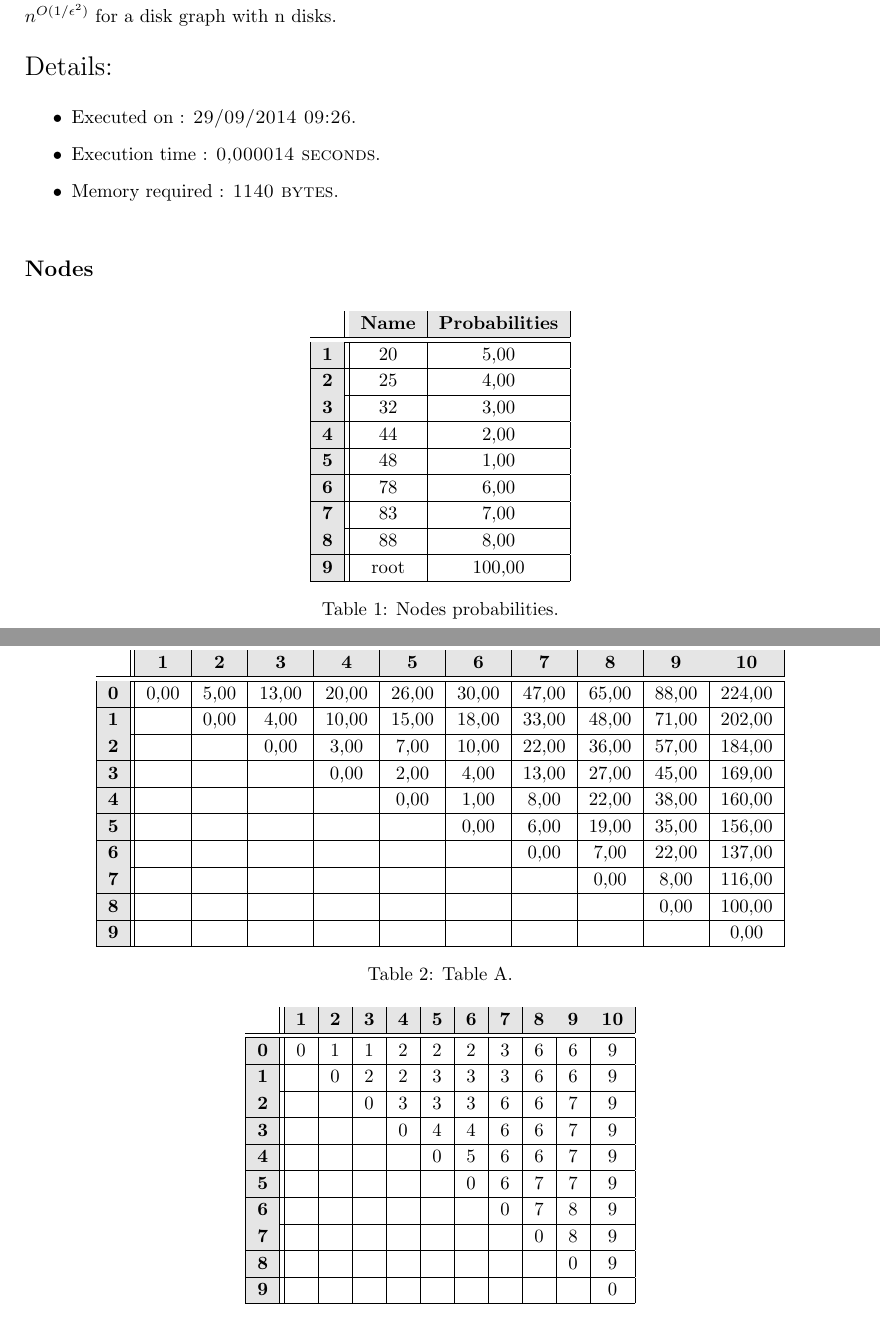
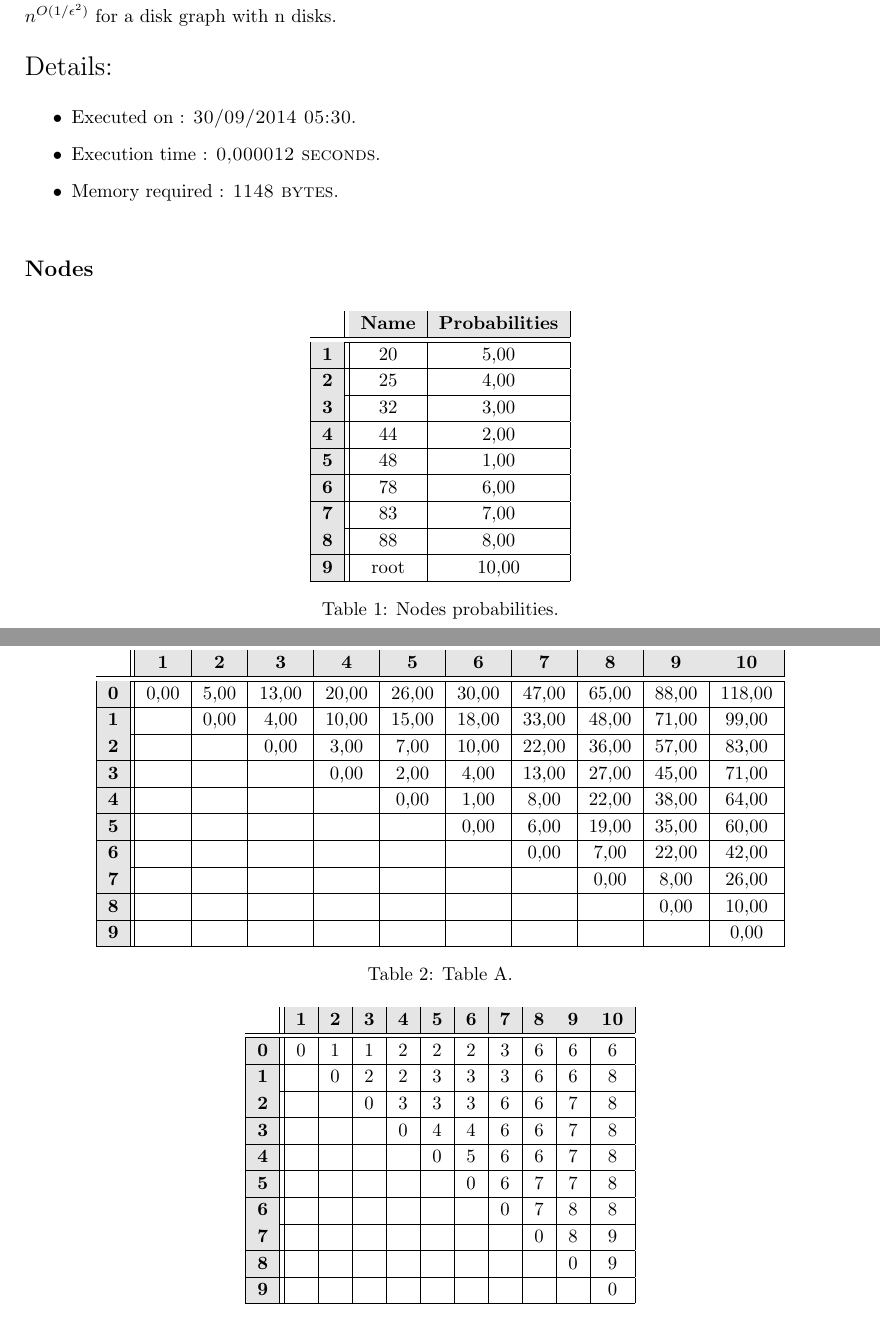
Before and after one commit to mfer/ptasgig, a LaTeX document (reports/mwis.tex): two parts of pages 1 and 3 of 5, joined at a grey line, cut so that both start at the same text. Compiled offline with pdfLaTeX.

Commit message:
interface working

```diff
--- a/reports/mwis.tex
+++ b/reports/mwis.tex
@@ -62,9 +62,9 @@ The running-time for achieving approximation ratio $1+\epsilon$
 is $n^{O(1/\epsilon^{2})}$ for a disk graph with n disks.\\[0.5cm]
 \noindent{\Large Details:}
 \begin{compactitem}
-\item Executed on : \textsc{29/09/2014 09:26}.
-\item Execution time : \textsc{0,000014 seconds}.
-\item Memory required : \textsc{1140 bytes}.
+\item Executed on : \textsc{30/09/2014 05:30}.
+\item Execution time : \textsc{0,000012 seconds}.
+\item Memory required : \textsc{1148 bytes}.
 \end{compactitem}
 
 \subsection{Nodes}
@@ -82,7 +82,7 @@ is $n^{O(1/\epsilon^{2})}$ for a disk graph with n disks.\\[0.5cm]
 \multicolumn{1}{|c||}{\cellcolor{gray90}\textbf{6}} & 78 & 6,00 \\ \hline
 \multicolumn{1}{|c||}{\cellcolor{gray90}\textbf{7}} & 83 & 7,00 \\ \hline
 \multicolumn{1}{|c||}{\cellcolor{gray90}\textbf{8}} & 88 & 8,00 \\ \hline
-\multicolumn{1}{|c||}{\cellcolor{gray90}\textbf{9}} & root & 100,00 \\ \hline
+\multicolumn{1}{|c||}{\cellcolor{gray90}\textbf{9}} & root & 10,00 \\ \hline
 \end{tabular}
 \caption{Nodes probabilities.}
 \end{table}
@@ -100,15 +100,15 @@ is $n^{O(1/\epsilon^{2})}$ for a disk graph with n disks.\\[0.5cm]
 \cline{2-11}
  & \cellcolor{gray90}\textbf{1} & \cellcolor{gray90}\textbf{2} & \cellcolor{gray90}\textbf{3} & \cellcolor{gray90}\textbf{4} & \cellcolor{gray90}\textbf{5} & \cellcolor{gray90}\textbf{6} & \cellcolor{gray90}\textbf{7} & \cellcolor{gray90}\textbf{8} & \cellcolor{gray90}\textbf{9} & \cellcolor{gray90}\textbf{10} \\
 \hline\hline
-\multicolumn{1}{|c||}{\cellcolor{gray90}\textbf{0}} & 0,00 & 5,00 & 13,00 & 20,00 & 26,00 & 30,00 & 47,00 & 65,00 & 88,00 & 224,00 \\ \hline
-\multicolumn{1}{|c||}{\cellcolor{gray90}\textbf{1}} &  & 0,00 & 4,00 & 10,00 & 15,00 & 18,00 & 33,00 & 48,00 & 71,00 & 202,00 \\ \hline
-\multicolumn{1}{|c||}{\cellcolor{gray90}\textbf{2}} &  &  & 0,00 & 3,00 & 7,00 & 10,00 & 22,00 & 36,00 & 57,00 & 184,00 \\ \hline
-\multicolumn{1}{|c||}{\cellcolor{gray90}\textbf{3}} &  &  &  & 0,00 & 2,00 & 4,00 & 13,00 & 27,00 & 45,00 & 169,00 \\ \hline
-\multicolumn{1}{|c||}{\cellcolor{gray90}\textbf{4}} &  &  &  &  & 0,00 & 1,00 & 8,00 & 22,00 & 38,00 & 160,00 \\ \hline
-\multicolumn{1}{|c||}{\cellcolor{gray90}\textbf{5}} &  &  &  &  &  & 0,00 & 6,00 & 19,00 & 35,00 & 156,00 \\ \hline
-\multicolumn{1}{|c||}{\cellcolor{gray90}\textbf{6}} &  &  &  &  &  &  & 0,00 & 7,00 & 22,00 & 137,00 \\ \hline
-\multicolumn{1}{|c||}{\cellcolor{gray90}\textbf{7}} &  &  &  &  &  &  &  & 0,00 & 8,00 & 116,00 \\ \hline
-\multicolumn{1}{|c||}{\cellcolor{gray90}\textbf{8}} &  &  &  &  &  &  &  &  & 0,00 & 100,00 \\ \hline
+\multicolumn{1}{|c||}{\cellcolor{gray90}\textbf{0}} & 0,00 & 5,00 & 13,00 & 20,00 & 26,00 & 30,00 & 47,00 & 65,00 & 88,00 & 118,00 \\ \hline
+\multicolumn{1}{|c||}{\cellcolor{gray90}\textbf{1}} &  & 0,00 & 4,00 & 10,00 & 15,00 & 18,00 & 33,00 & 48,00 & 71,00 & 99,00 \\ \hline
+\multicolumn{1}{|c||}{\cellcolor{gray90}\textbf{2}} &  &  & 0,00 & 3,00 & 7,00 & 10,00 & 22,00 & 36,00 & 57,00 & 83,00 \\ \hline
+\multicolumn{1}{|c||}{\cellcolor{gray90}\textbf{3}} &  &  &  & 0,00 & 2,00 & 4,00 & 13,00 & 27,00 & 45,00 & 71,00 \\ \hline
+\multicolumn{1}{|c||}{\cellcolor{gray90}\textbf{4}} &  &  &  &  & 0,00 & 1,00 & 8,00 & 22,00 & 38,00 & 64,00 \\ \hline
+\multicolumn{1}{|c||}{\cellcolor{gray90}\textbf{5}} &  &  &  &  &  & 0,00 & 6,00 & 19,00 & 35,00 & 60,00 \\ \hline
+\multicolumn{1}{|c||}{\cellcolor{gray90}\textbf{6}} &  &  &  &  &  &  & 0,00 & 7,00 & 22,00 & 42,00 \\ \hline
+\multicolumn{1}{|c||}{\cellcolor{gray90}\textbf{7}} &  &  &  &  &  &  &  & 0,00 & 8,00 & 26,00 \\ \hline
+\multicolumn{1}{|c||}{\cellcolor{gray90}\textbf{8}} &  &  &  &  &  &  &  &  & 0,00 & 10,00 \\ \hline
 \multicolumn{1}{|c||}{\cellcolor{gray90}\textbf{9}} &  &  &  &  &  &  &  &  &  & 0,00 \\ \hline
 \end{tabular}
 \caption{Table A.}
@@ -122,13 +122,13 @@ is $n^{O(1/\epsilon^{2})}$ for a disk graph with n disks.\\[0.5cm]
 \cline{2-11}
  & \cellcolor{gray90}\textbf{1} & \cellcolor{gray90}\textbf{2} & \cellcolor{gray90}\textbf{3} & \cellcolor{gray90}\textbf{4} & \cellcolor{gray90}\textbf{5} & \cellcolor{gray90}\textbf{6} & \cellcolor{gray90}\textbf{7} & \cellcolor{gray90}\textbf{8} & \cellcolor{gray90}\textbf{9} & \cellcolor{gray90}\textbf{10} \\
 \hline\hline
-\multicolumn{1}{|c||}{\cellcolor{gray90}\textbf{0}} & 0 & 1 & 1 & 2 & 2 & 2 & 3 & 6 & 6 & 9 \\ \hline
-\multicolumn{1}{|c||}{\cellcolor{gray90}\textbf{1}} &  & 0 & 2 & 2 & 3 & 3 & 3 & 6 & 6 & 9 \\ \hline
-\multicolumn{1}{|c||}{\cellcolor{gray90}\textbf{2}} &  &  & 0 & 3 & 3 & 3 & 6 & 6 & 7 & 9 \\ \hline
-\multicolumn{1}{|c||}{\cellcolor{gray90}\textbf{3}} &  &  &  & 0 & 4 & 4 & 6 & 6 & 7 & 9 \\ \hline
-\multicolumn{1}{|c||}{\cellcolor{gray90}\textbf{4}} &  &  &  &  & 0 & 5 & 6 & 6 & 7 & 9 \\ \hline
-\multicolumn{1}{|c||}{\cellcolor{gray90}\textbf{5}} &  &  &  &  &  & 0 & 6 & 7 & 7 & 9 \\ \hline
-\multicolumn{1}{|c||}{\cellcolor{gray90}\textbf{6}} &  &  &  &  &  &  & 0 & 7 & 8 & 9 \\ \hline
+\multicolumn{1}{|c||}{\cellcolor{gray90}\textbf{0}} & 0 & 1 & 1 & 2 & 2 & 2 & 3 & 6 & 6 & 6 \\ \hline
+\multicolumn{1}{|c||}{\cellcolor{gray90}\textbf{1}} &  & 0 & 2 & 2 & 3 & 3 & 3 & 6 & 6 & 8 \\ \hline
+\multicolumn{1}{|c||}{\cellcolor{gray90}\textbf{2}} &  &  & 0 & 3 & 3 & 3 & 6 & 6 & 7 & 8 \\ \hline
+\multicolumn{1}{|c||}{\cellcolor{gray90}\textbf{3}} &  &  &  & 0 & 4 & 4 & 6 & 6 & 7 & 8 \\ \hline
+\multicolumn{1}{|c||}{\cellcolor{gray90}\textbf{4}} &  &  &  &  & 0 & 5 & 6 & 6 & 7 & 8 \\ \hline
+\multicolumn{1}{|c||}{\cellcolor{gray90}\textbf{5}} &  &  &  &  &  & 0 & 6 & 7 & 7 & 8 \\ \hline
+\multicolumn{1}{|c||}{\cellcolor{gray90}\textbf{6}} &  &  &  &  &  &  & 0 & 7 & 8 & 8 \\ \hline
 \multicolumn{1}{|c||}{\cellcolor{gray90}\textbf{7}} &  &  &  &  &  &  &  & 0 & 8 & 9 \\ \hline
 \multicolumn{1}{|c||}{\cellcolor{gray90}\textbf{8}} &  &  &  &  &  &  &  &  & 0 & 9 \\ \hline
 \multicolumn{1}{|c||}{\cellcolor{gray90}\textbf{9}} &  &  &  &  &  &  &  &  &  & 0 \\ \hline
```
Also changed, not shown: reports/mwis.pdf, reports/tree.pdf, reports/mwis.tex (4 more changed lines), 7 other files.
